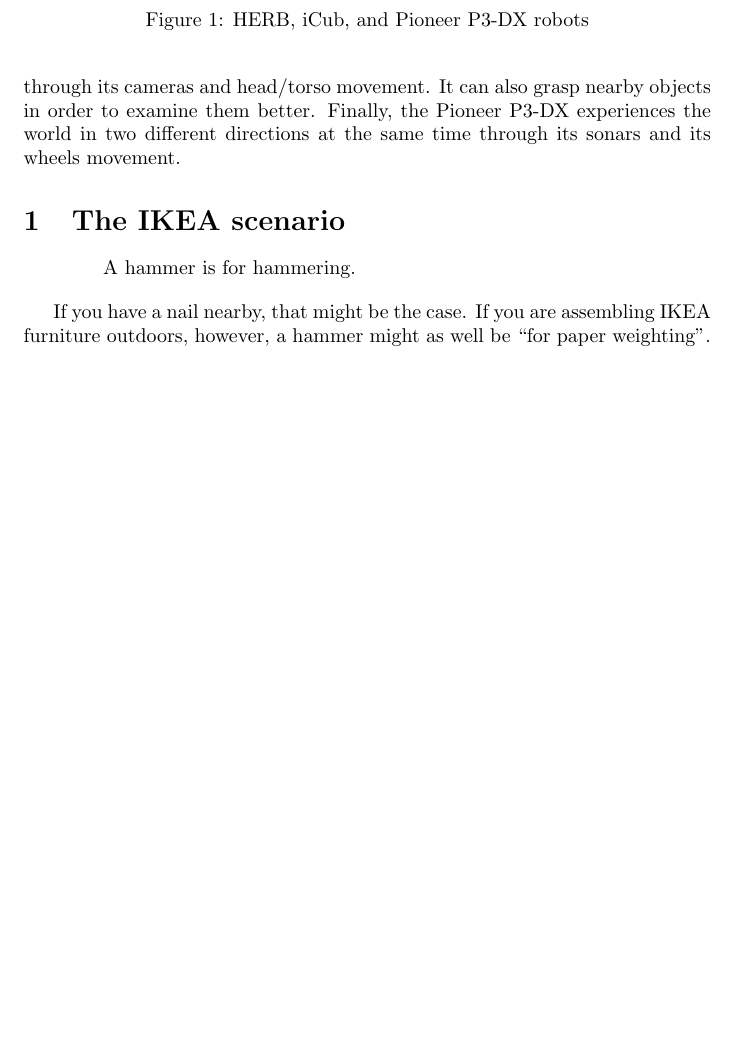
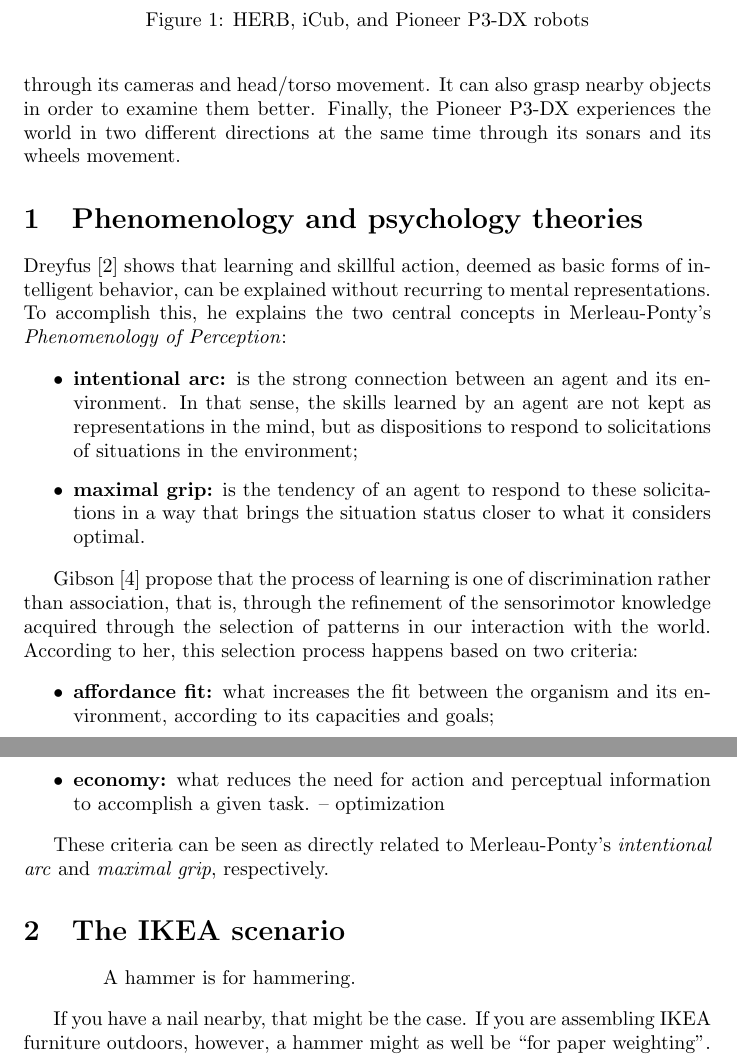
Before and after one commit to brunonery/prsurvey, a LaTeX document (draft.tex): part of page 2 of 3 before the commit and two parts of pages 2 and 3 of 4 after it, the two joined at a grey line, cut so that both start at the same text, the shorter picture padded with empty space. Compiled offline with pdfLaTeX.

Commit message:
Wrote on Merleau-Ponty and relation to E. Gibson. Added dreyfus2002 and gibson2000 to bibliography.

```diff
--- a/draft.tex
+++ b/draft.tex
@@ -74,6 +74,47 @@ grasp nearby objects in order to examine them better. Finally, the Pioneer P3-DX
 experiences the world in two different directions at the same time through its
 sonars and its wheels movement.
 
+% 2. Relation between phenomenology and alternative psychology theories.
+
+\section{Phenomenology and psychology theories}
+
+% 2.B. Merleau-Ponty skills (refined situations) vs. Eleanor Gibson.
+% (Source: Thesis journal, pages 140 to 149, 29/03/2011).
+% (Source: \cite{gibson2000}.)
+
+Dreyfus~\cite{dreyfus2002} shows that learning and skillful action, deemed as
+basic forms of intelligent behavior, can be explained without recurring to
+mental representations. To accomplish this, he explains the two central concepts
+in Merleau-Ponty's \emph{Phenomenology of Perception}:
+
+\begin{itemize}
+\item \textbf{intentional arc:} is the strong connection between an agent and
+its environment. In that sense, the skills learned by an agent are not kept as
+representations in the mind, but as dispositions to respond to solicitations of
+situations in the environment;
+\item \textbf{maximal grip:} is the tendency of an agent to respond to these
+solicitations in a way that brings the situation status closer to what it
+considers optimal.
+\end{itemize}
+
+Gibson~\cite{gibson2000} propose that the process of learning is one of
+discrimination rather than association, that is, through the refinement of the
+sensorimotor knowledge acquired through the selection of patterns in our
+interaction with the world. According to her, this selection process happens
+based on two criteria:
+
+% (\cite{gibson2000}, pages 154-156).
+
+\begin{itemize}
+\item \textbf{affordance fit:} what increases the fit between the organism and
+its environment, according to its capacities and goals;
+\item \textbf{economy:} what reduces the need for action and perceptual
+information to accomplish a given task. -- optimization
+\end{itemize}
+
+These criteria can be seen as directly related to Merleau-Ponty's
+\emph{intentional arc} and \emph{maximal grip}, respectively.
+
 % 4. The IKEA scenario.
 % (Source: Thesis journal, pages 130 to 139, 17/03/2011).
 
```
Also changed, not shown: prsurvey.bib (+20 -0 lines).
